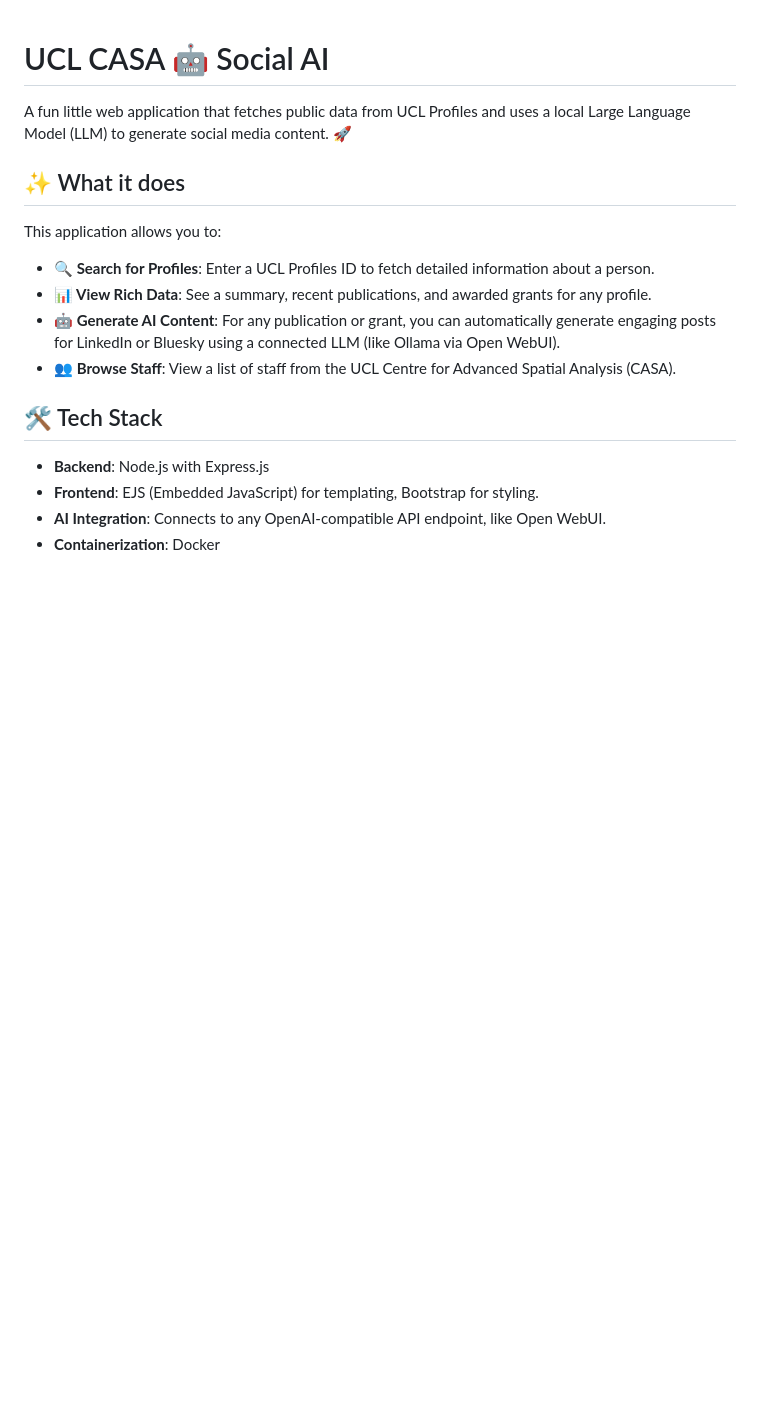
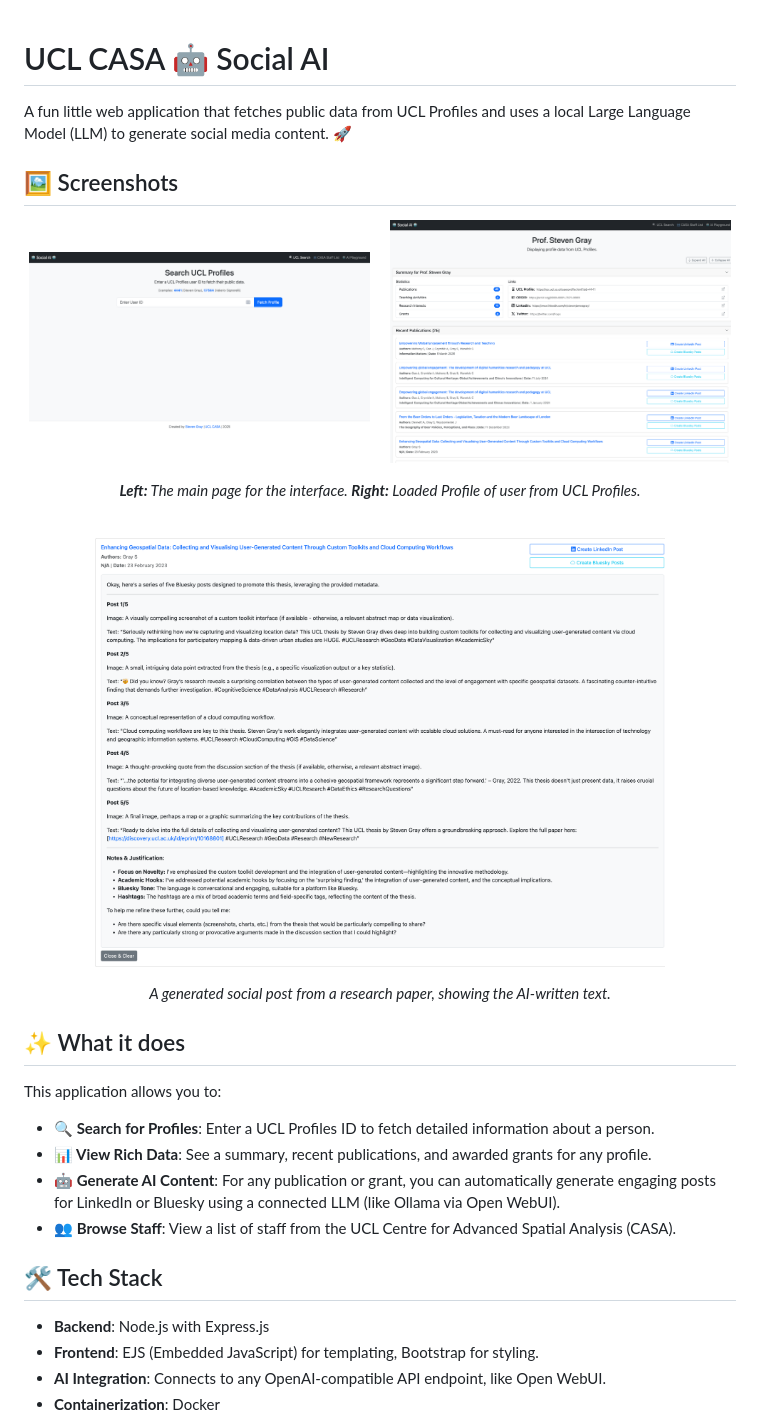
Before and after one commit to ucl-casa-ai/social-ai, a Markdown page: README.md, the part around the change. Drawn GitHub-style; pictures changed too: docs/screenshots/interface.png (added), docs/screenshots/profile.png (added), docs/screenshots/social-post-bluesky.png (added); blank space fills up the shorter version.

Commit message:
Added screenshots to the README file.

```diff
--- a/README.md
+++ b/README.md
@@ -1,6 +1,25 @@
 # UCL CASA 🤖 Social AI
 
 A fun little web application that fetches public data from UCL Profiles and uses a local Large Language Model (LLM) to generate social media content. 🚀
+
+## 🖼️ Screenshots
+
+<p align="center">
+  <img src="./docs/screenshots/interface.png" alt="Main page of the interface" width="48%">
+  &nbsp; &nbsp;
+  <img src="./docs/screenshots/profile.png" alt="Loaded Profile of user from UCL Profiles.." width="48%">
+</p>
+<p align="center">
+  <em><b>Left:</b> The main page for the interface. <b>Right:</b> Loaded Profile of user from UCL Profiles.</em>
+</p>
+<br>
+<p align="center">
+  <img src="./docs/screenshots/social-post-bluesky.png" alt="A generated social post from a research paper, showing the AI-written text." width="80%">
+</p>
+<p align="center">
+  <em>A generated social post from a research paper, showing the AI-written text.</em>
+</p>
+
 
 ## ✨ What it does
 
```
